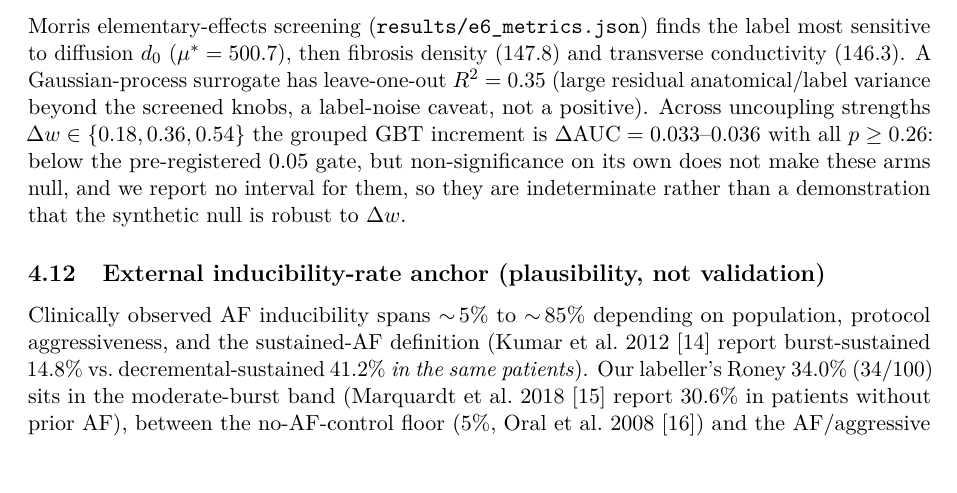
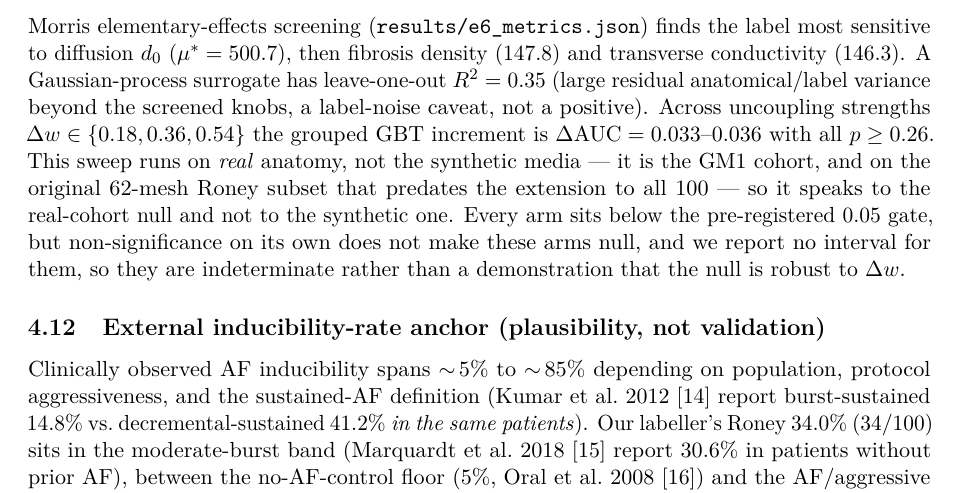
Before and after one commit to mounishmavuduru/cardiothoracic_surgery_research, a LaTeX paper (docs/paper/manuscript.tex): part of page 19 of 26, cut so that both start at the same text. Compiled offline with pdfLaTeX.

Commit message:
The delta-w sensitivity sweep is on real anatomy, not the synthetic media
An adversarial pass caught this and the results files confirm it outright: the
key is dw_sensitivity_gm1_grouped_dAUC, GM1 is the real-cohort experiment, and
gm1_metrics.json states the labels are monodomain verdicts on real Roney LA
anatomy at n=62. No delta-w sweep key exists in any gm4_*.json, so the synthetic
arms were never swept at all.

The manuscript nonetheless closed the paragraph by calling it a demonstration
about the synthetic null. Corrected, and the 62-mesh subset noted, since that
predates the extension of the predictive cohort to all 100 released meshes.

This one came in through a spec that the workflow's own checker had approved,
which is a reminder that an approving verifier is not the same as a correct one.

Co-Authored-By: Claude Opus 5 <noreply@anthropic.com>

```diff
--- a/docs/paper/manuscript.tex
+++ b/docs/paper/manuscript.tex
@@ -1155,10 +1155,13 @@ label most sensitive to diffusion $d_0$ ($\mu^\ast=500.7$), then fibrosis densit
 leave-one-out $R^2=0.35$ (large residual anatomical/label variance beyond the
 screened knobs, a label-noise caveat, not a positive). Across uncoupling
 strengths $\Delta w\in\{0.18,0.36,0.54\}$ the grouped GBT
-increment is $\dAUC=0.033$--$0.036$ with all $p\geq0.26$: below the
-pre-registered $0.05$ gate, but non-significance on its own does not make these
-arms null, and we report no interval for them, so they are indeterminate rather
-than a demonstration that the synthetic null is robust to $\Delta w$.
+increment is $\dAUC=0.033$--$0.036$ with all $p\geq0.26$. This sweep runs on
+\emph{real} anatomy, not the synthetic media --- it is the GM1 cohort, and on
+the original $62$-mesh Roney subset that predates the extension to all $100$ ---
+so it speaks to the real-cohort null and not to the synthetic one. Every arm
+sits below the pre-registered $0.05$ gate, but non-significance on its own does
+not make these arms null, and we report no interval for them, so they are
+indeterminate rather than a demonstration that the null is robust to $\Delta w$.
 
 \subsection{External inducibility-rate anchor (plausibility, not validation)}
 Clinically observed AF inducibility spans $\sim\!5\%$ to $\sim\!85\%$ depending on
```
Also changed, not shown: docs/paper/manuscript.pdf.
